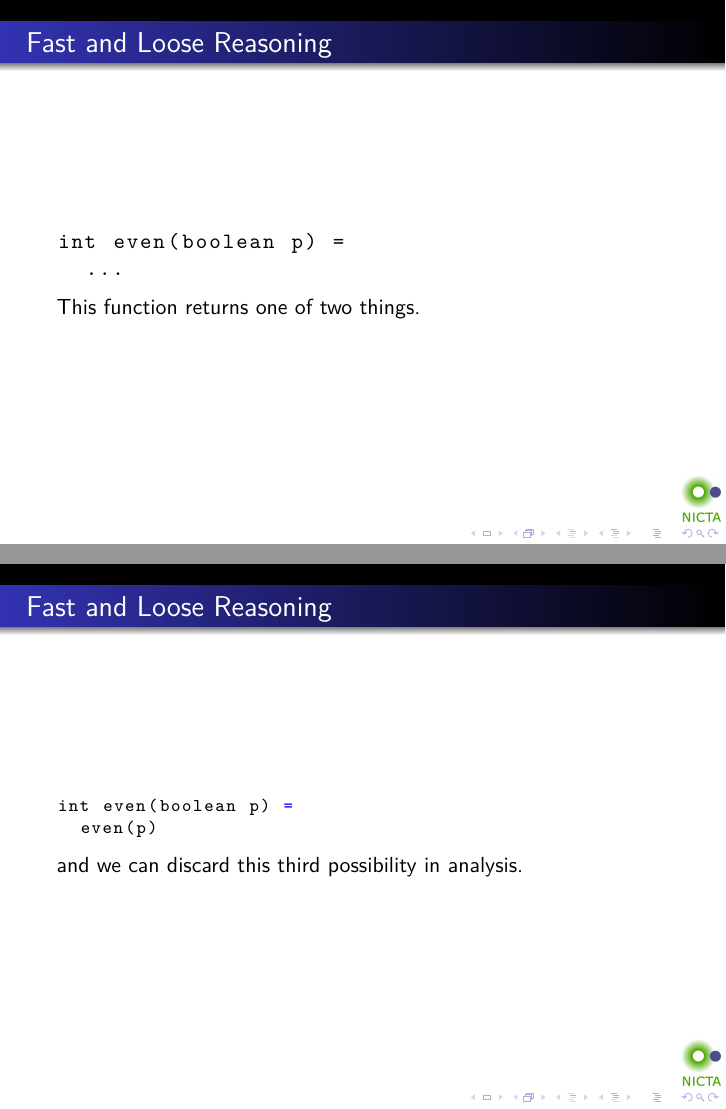
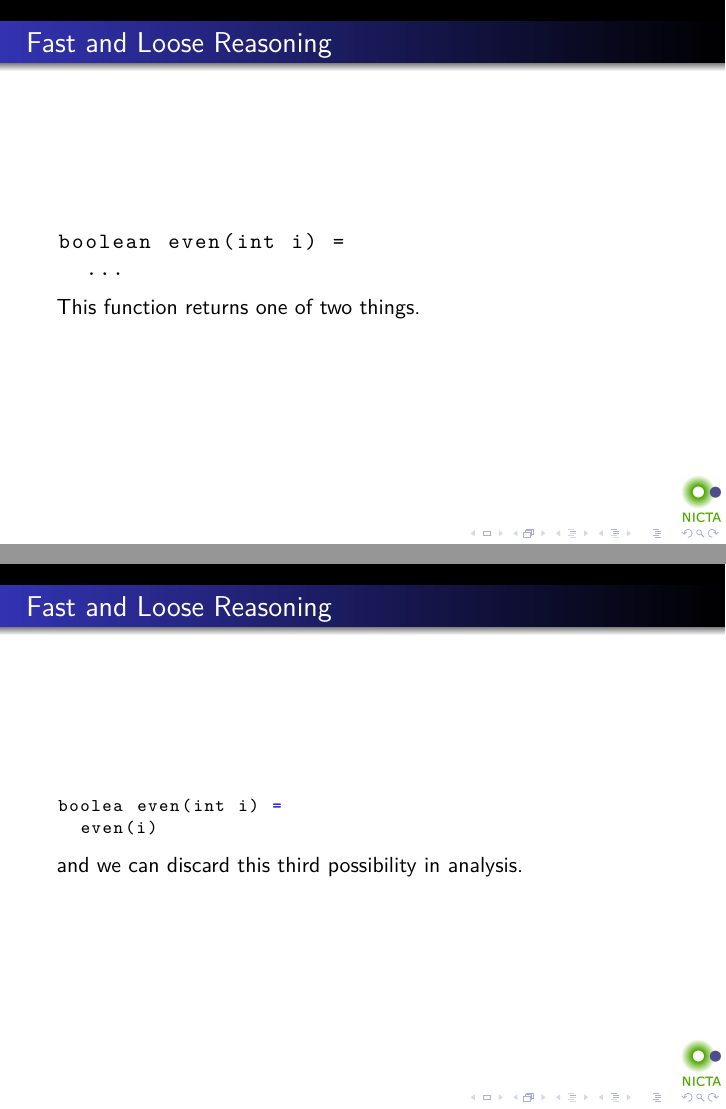
Before and after one commit to tonymorris/linux.conf.au-2015, LaTeX slides (slides/parametricity.tex, which reads slides/fast-and-loose-reasoning.tex): pages 35 and 36 of 49, joined at a grey line. Compiled offline with pdfLaTeX.

Commit message:
typo in code

```diff
--- a/slides/fast-and-loose-reasoning.tex
+++ b/slides/fast-and-loose-reasoning.tex
@@ -1,7 +1,7 @@
 \begin{frame}[fragile]
 \frametitle{Fast and Loose Reasoning}
 \begin{lstlisting}
-int even(boolean p) =
+boolean even(int i) =
   ...
 \end{lstlisting}
 This function returns one of two things.
@@ -10,8 +10,8 @@ This function returns one of two things.
 \begin{frame}[fragile]
 \frametitle{Fast and Loose Reasoning}
 \begin{lstlisting}[style=scala]
-int even(boolean p) =
-  even(p)
+boolea even(int i) =
+  even(i)
 \end{lstlisting}
 and we can discard this third possibility in analysis.
 \end{frame}
```
